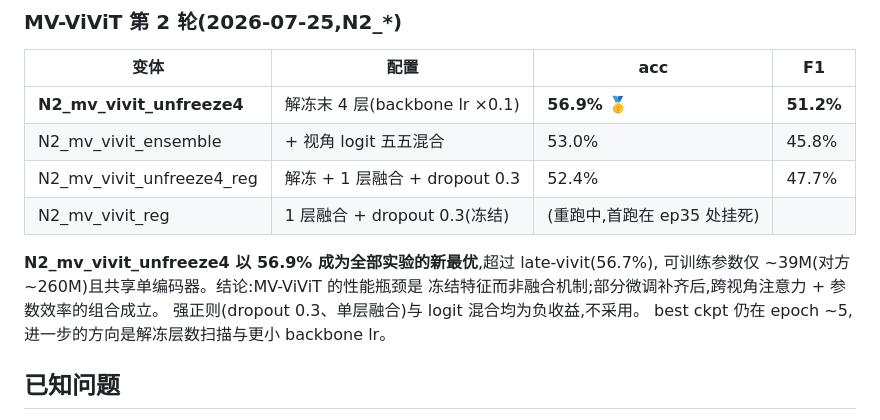
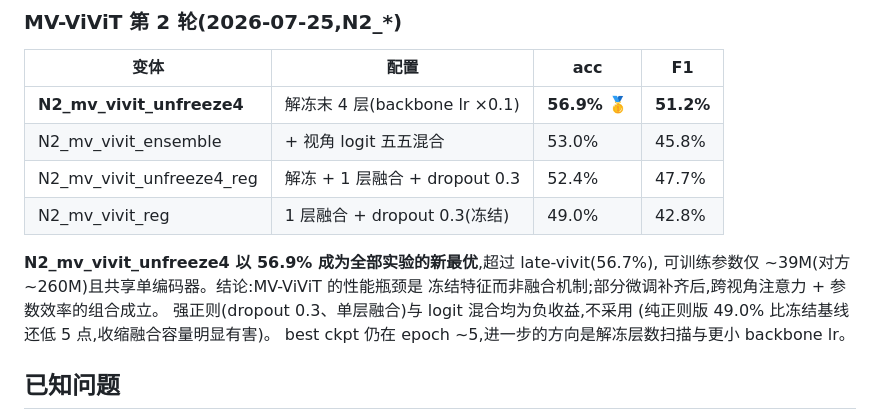
Before and after one commit to ChenKaiXuSan/TriAction_PyTorch, a Markdown page: doc/experiment_report_no_early_stopping_2026-07-24.md, the part around the change. Drawn GitHub-style.

Commit message:
Fill in N2_mv_vivit_reg rerun result (49.0%)
Co-Authored-By: Claude Fable 5 <noreply@anthropic.com>

```diff
--- a/doc/experiment_report_no_early_stopping_2026-07-24.md
+++ b/doc/experiment_report_no_early_stopping_2026-07-24.md
@@ -142,12 +142,13 @@ dataloader 死锁,qdel 重提后正常)。best ckpt 仍在 epoch 5 附近,
 | **N2_mv_vivit_unfreeze4** | 解冻末 4 层(backbone lr ×0.1) | **56.9%** 🥇 | **51.2%** |
 | N2_mv_vivit_ensemble | + 视角 logit 五五混合 | 53.0% | 45.8% |
 | N2_mv_vivit_unfreeze4_reg | 解冻 + 1 层融合 + dropout 0.3 | 52.4% | 47.7% |
-| N2_mv_vivit_reg | 1 层融合 + dropout 0.3(冻结) | (重跑中,首跑在 ep35 处挂死) | |
+| N2_mv_vivit_reg | 1 层融合 + dropout 0.3(冻结) | 49.0% | 42.8% |
 
 **N2_mv_vivit_unfreeze4 以 56.9% 成为全部实验的新最优**,超过 late-vivit(56.7%),
 可训练参数仅 ~39M(对方 ~260M)且共享单编码器。结论:MV-ViViT 的性能瓶颈是
 冻结特征而非融合机制;部分微调补齐后,跨视角注意力 + 参数效率的组合成立。
-强正则(dropout 0.3、单层融合)与 logit 混合均为负收益,不采用。
+强正则(dropout 0.3、单层融合)与 logit 混合均为负收益,不采用
+(纯正则版 49.0% 比冻结基线还低 5 点,收缩融合容量明显有害)。
 best ckpt 仍在 epoch ~5,进一步的方向是解冻层数扫描与更小 backbone lr。
 
 ## 已知问题
```
